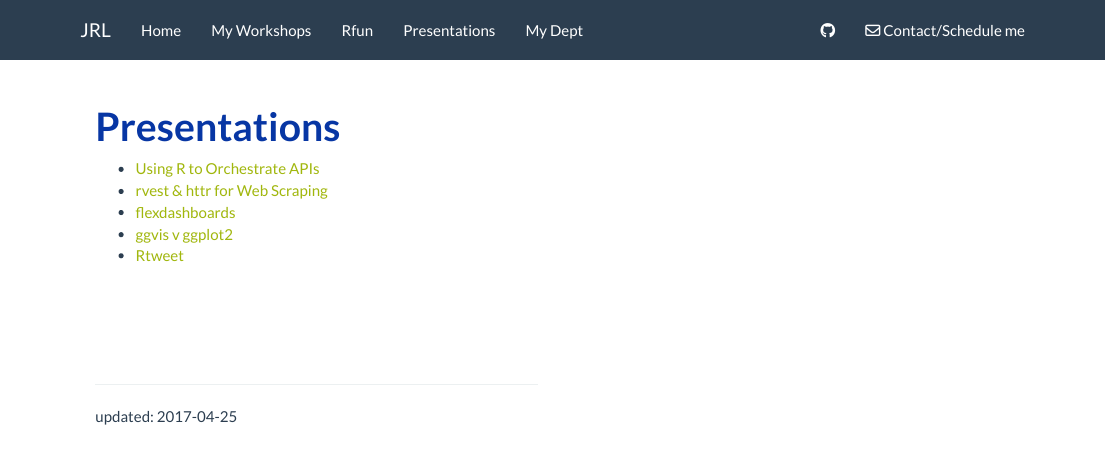
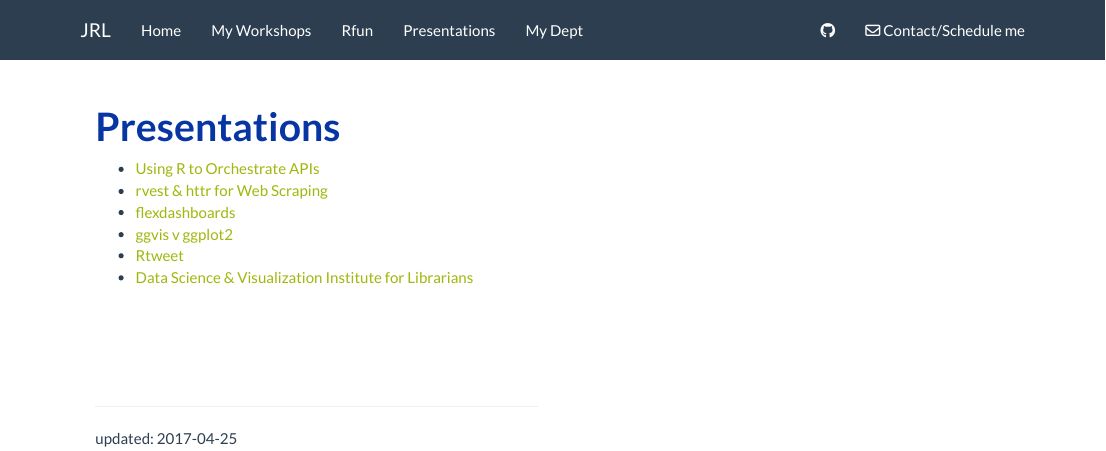
Before and after one commit to libjohn/website, an R Markdown document (presentations.Rmd): the page in a window 1100 px wide, from its top. Rendered offline with R 4.5, knitr and Pandoc, with nearby package versions.

Commit message:
add DSVIL 2107 presentation

```diff
--- a/presentations.Rmd
+++ b/presentations.Rmd
@@ -29,6 +29,7 @@ library(rmarkdown)
 * [flexdashboards](flexdashboards)
 * [ggvis v ggplot2](ggvis/slides.html)
 * [Rtweet](rtweet/slides.html)
+* [Data Science & Visualization Institute for Librarians](dsvil2017/slides.html)
 
 
 
```
